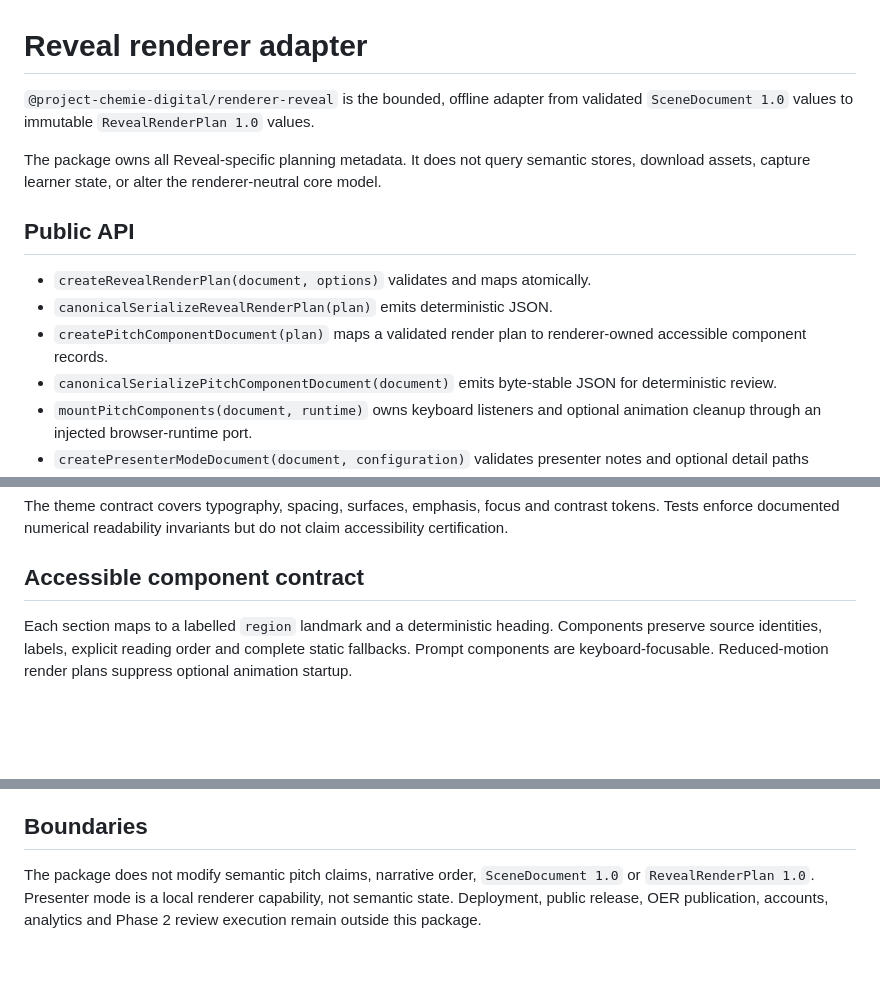
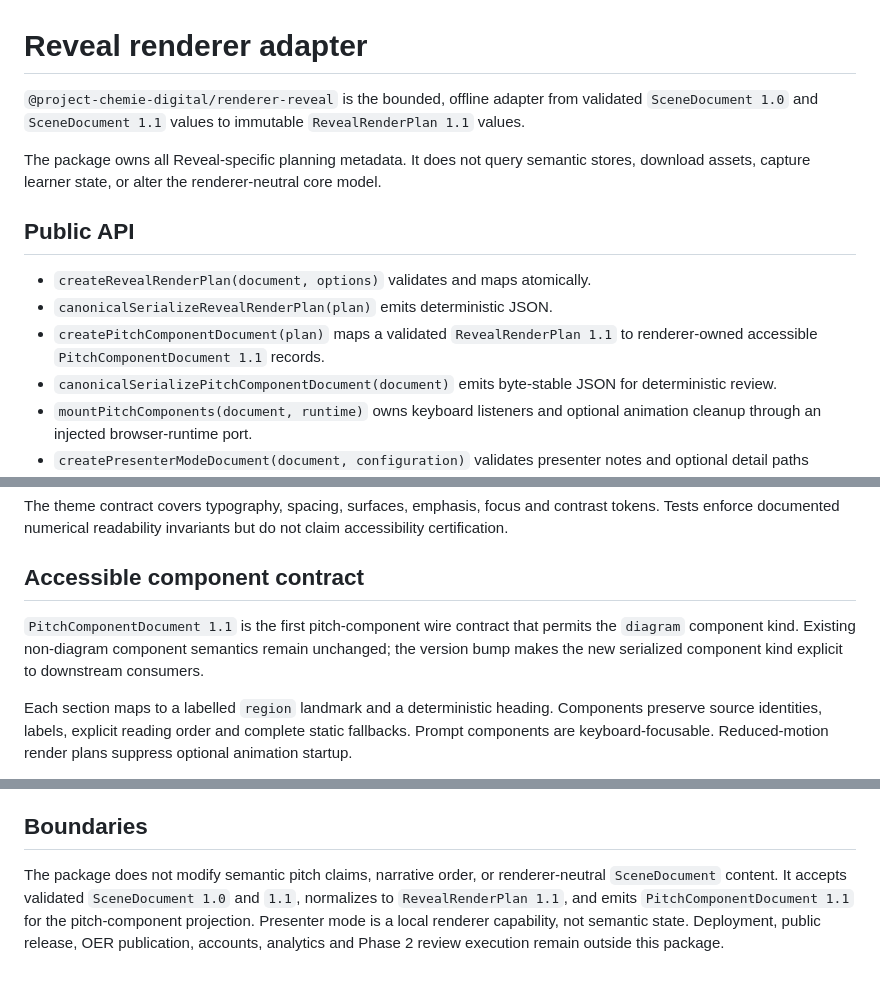
Before and after one commit to GeRe87/project-chemie-digital, a Markdown page: packages/renderer-reveal/README.md, 3 parts joined by grey strips. Drawn GitHub-style; blank space fills up the shorter version.

Commit message:
Document Reveal 1.1 compatibility contracts

```diff
--- a/packages/renderer-reveal/README.md
+++ b/packages/renderer-reveal/README.md
@@ -1,6 +1,6 @@
 # Reveal renderer adapter
 
-`@project-chemie-digital/renderer-reveal` is the bounded, offline adapter from validated `SceneDocument 1.0` values to immutable `RevealRenderPlan 1.0` values.
+`@project-chemie-digital/renderer-reveal` is the bounded, offline adapter from validated `SceneDocument 1.0` and `SceneDocument 1.1` values to immutable `RevealRenderPlan 1.1` values.
 
 The package owns all Reveal-specific planning metadata. It does not query semantic stores, download assets, capture learner state, or alter the renderer-neutral core model.
 
@@ -8,7 +8,7 @@ The package owns all Reveal-specific planning metadata. It does not query semant
 
 - `createRevealRenderPlan(document, options)` validates and maps atomically.
 - `canonicalSerializeRevealRenderPlan(plan)` emits deterministic JSON.
-- `createPitchComponentDocument(plan)` maps a validated render plan to renderer-owned accessible component records.
+- `createPitchComponentDocument(plan)` maps a validated `RevealRenderPlan 1.1` to renderer-owned accessible `PitchComponentDocument 1.1` records.
 - `canonicalSerializePitchComponentDocument(document)` emits byte-stable JSON for deterministic review.
 - `mountPitchComponents(document, runtime)` owns keyboard listeners and optional animation cleanup through an injected browser-runtime port.
 - `createPresenterModeDocument(document, configuration)` validates presenter notes and optional detail paths atomically.
@@ -24,6 +24,8 @@ The `1.0` theme is a repository-owned design interpretation for the chemistry St
 The theme contract covers typography, spacing, surfaces, emphasis, focus and contrast tokens. Tests enforce documented numerical readability invariants but do not claim accessibility certification.
 
 ## Accessible component contract
+
+`PitchComponentDocument 1.1` is the first pitch-component wire contract that permits the `diagram` component kind. Existing non-diagram component semantics remain unchanged; the version bump makes the new serialized component kind explicit to downstream consumers.
 
 Each section maps to a labelled `region` landmark and a deterministic heading. Components preserve source identities, labels, explicit reading order and complete static fallbacks. Prompt components are keyboard-focusable. Reduced-motion render plans suppress optional animation startup.
 
@@ -41,4 +43,4 @@ The runtime port owns keyboard listeners, timers, focus operations and transitio
 
 ## Boundaries
 
-The package does not modify semantic pitch claims, narrative order, `SceneDocument 1.0` or `RevealRenderPlan 1.0`. Presenter mode is a local renderer capability, not semantic state. Deployment, public release, OER publication, accounts, analytics and Phase 2 review execution remain outside this package.
+The package does not modify semantic pitch claims, narrative order, or renderer-neutral `SceneDocument` content. It accepts validated `SceneDocument 1.0` and `1.1`, normalizes to `RevealRenderPlan 1.1`, and emits `PitchComponentDocument 1.1` for the pitch-component projection. Presenter mode is a local renderer capability, not semantic state. Deployment, public release, OER publication, accounts, analytics and Phase 2 review execution remain outside this package.
```
